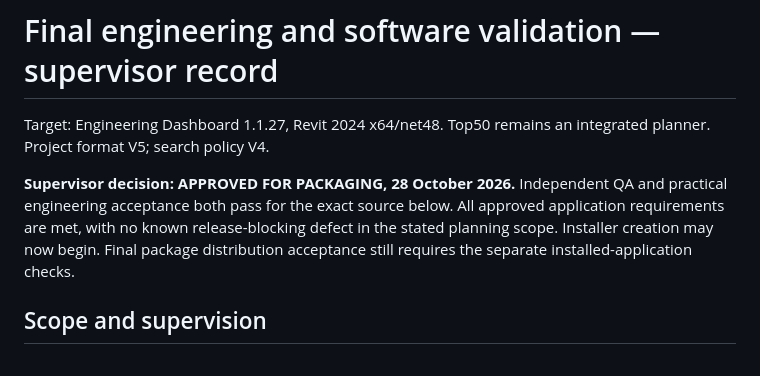
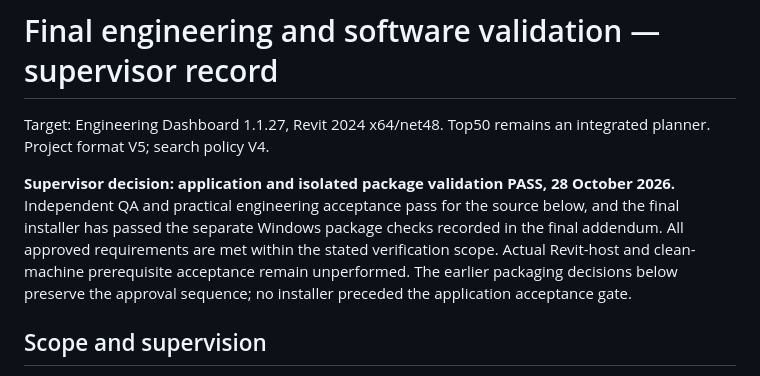
Before and after one commit to Joven091/Doka_Revit_Automation, a Markdown page: docs/top50-engineering-review/final-validation.md, the part around one of its changes. Drawn GitHub-style.

Commit message:
Record independent installed-package acceptance and final release evidence [skip ci]

```diff
--- a/docs/top50-engineering-review/final-validation.md
+++ b/docs/top50-engineering-review/final-validation.md
@@ -3,11 +3,13 @@
 Target: Engineering Dashboard 1.1.27, Revit 2024 x64/net48. Top50 remains an
 integrated planner. Project format V5; search policy V4.
 
-**Supervisor decision: APPROVED FOR PACKAGING, 28 October 2026.** Independent QA
-and practical engineering acceptance both pass for the exact source below. All
-approved application requirements are met, with no known release-blocking defect
-in the stated planning scope. Installer creation may now begin. Final package
-distribution acceptance still requires the separate installed-application checks.
+**Supervisor decision: application and isolated package validation PASS,
+28 October 2026.** Independent QA and practical engineering acceptance pass for
+the source below, and the final installer has passed the separate Windows package
+checks recorded in the final addendum. All approved requirements are met within
+the stated verification scope. Actual Revit-host and clean-machine prerequisite
+acceptance remain unperformed. The earlier packaging decisions below preserve
+the approval sequence; no installer preceded the application acceptance gate.
 
 ## Scope and supervision
 
```
Also changed, not shown: other parts of docs/top50-engineering-review/final-validation.md (+67 -0 lines), docs/top50-engineering-review/package-acceptance.md (added, +59 -0 lines).
